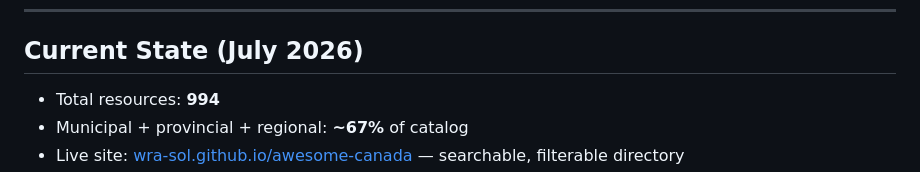
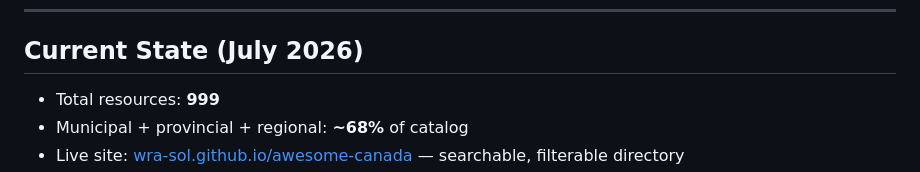
Before and after one commit to wra-sol/awesome-canada, a Markdown page: docs/DATA-SCOUTING-STRATEGY.md, the part around one of its changes. GitHub-like rendering.

Commit message:
docs: update scouting guide and site phase — 999 resources, 5 new entries

```diff
--- a/docs/DATA-SCOUTING-STRATEGY.md
+++ b/docs/DATA-SCOUTING-STRATEGY.md
@@ -140,6 +140,6 @@ This directory **prioritizes municipal and provincial data sources** — but fed
 
 ## Current State (July 2026)
 
-- Total resources: **994**
-- Municipal + provincial + regional: **~67%** of catalog
+- Total resources: **999**
+- Municipal + provincial + regional: **~68%** of catalog
 - Live site: [wra-sol.github.io/awesome-canada](https://wra-sol.github.io/awesome-canada/) — searchable, filterable directory
```
Also changed, not shown: other parts of docs/DATA-SCOUTING-STRATEGY.md (+3 -1 lines).
